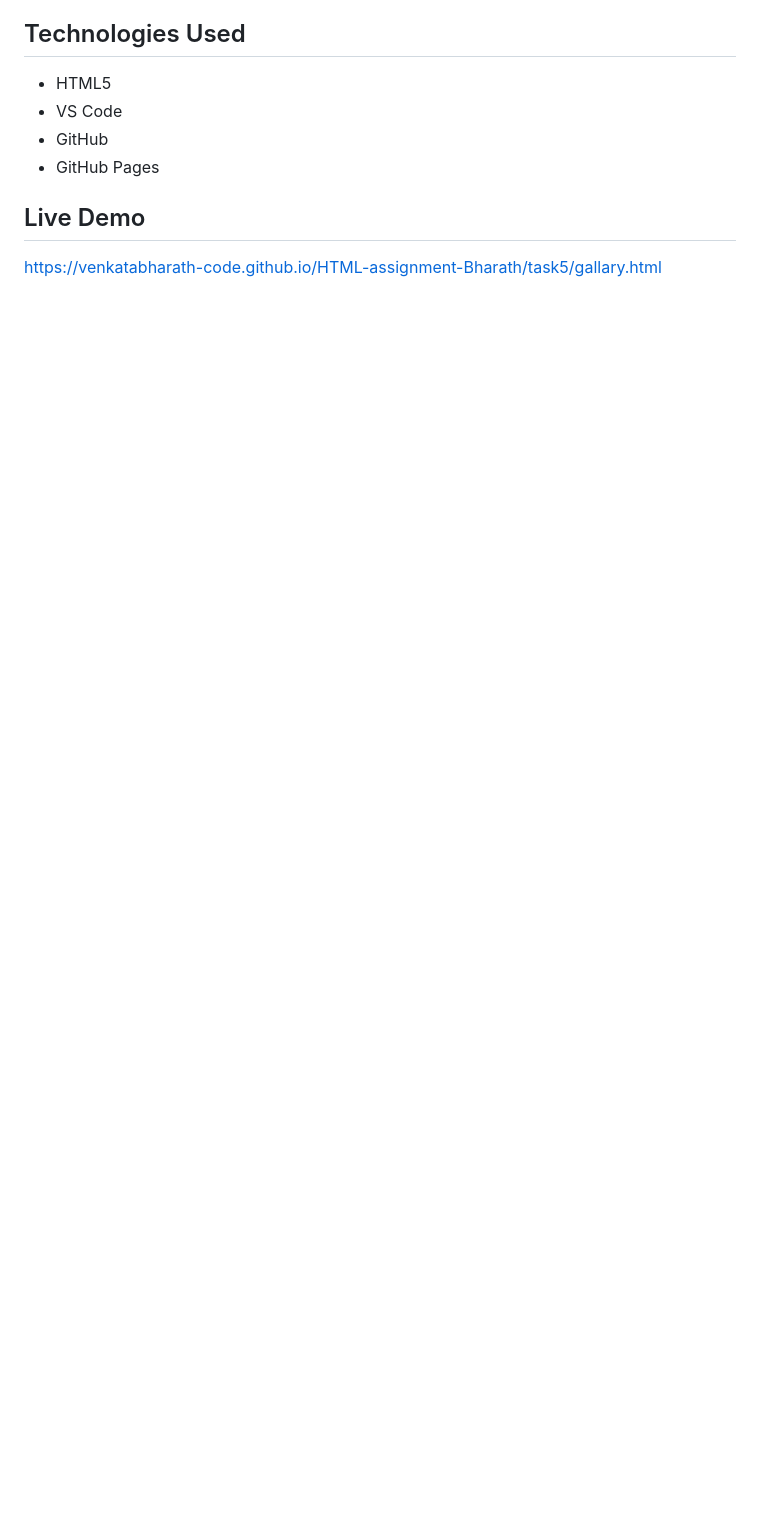
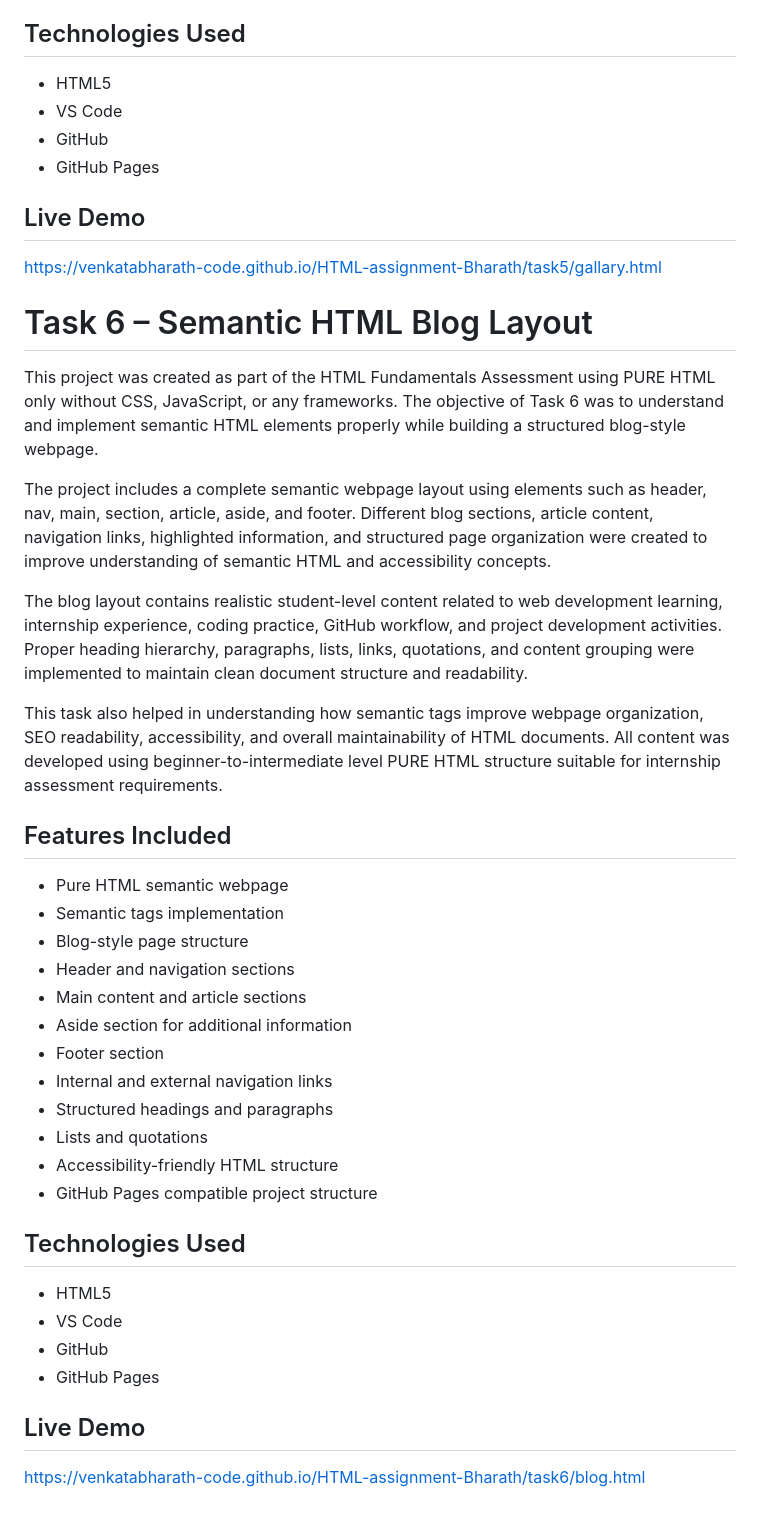
Before and after one commit to venkatabharath-code/HTML-assignment-Bharath, a Markdown page: README.md, the part around the change. Drawn GitHub-style; blank space fills up the shorter version.

Commit message:
Document Task 6 semantic HTML blog layout
Added details about Task 6, including project objectives, features, and technologies used.

```diff
--- a/README.md
+++ b/README.md
@@ -161,3 +161,40 @@ The project was designed using a purple and lavender themed layout with only HTM
 ## Live Demo
 
 https://venkatabharath-code.github.io/HTML-assignment-Bharath/task5/gallary.html
+
+
+# Task 6 – Semantic HTML Blog Layout
+
+This project was created as part of the HTML Fundamentals Assessment using PURE HTML only without CSS, JavaScript, or any frameworks. The objective of Task 6 was to understand and implement semantic HTML elements properly while building a structured blog-style webpage.
+
+The project includes a complete semantic webpage layout using elements such as header, nav, main, section, article, aside, and footer. Different blog sections, article content, navigation links, highlighted information, and structured page organization were created to improve understanding of semantic HTML and accessibility concepts.
+
+The blog layout contains realistic student-level content related to web development learning, internship experience, coding practice, GitHub workflow, and project development activities. Proper heading hierarchy, paragraphs, lists, links, quotations, and content grouping were implemented to maintain clean document structure and readability.
+
+This task also helped in understanding how semantic tags improve webpage organization, SEO readability, accessibility, and overall maintainability of HTML documents. All content was developed using beginner-to-intermediate level PURE HTML structure suitable for internship assessment requirements.
+
+## Features Included
+
+- Pure HTML semantic webpage
+- Semantic tags implementation
+- Blog-style page structure
+- Header and navigation sections
+- Main content and article sections
+- Aside section for additional information
+- Footer section
+- Internal and external navigation links
+- Structured headings and paragraphs
+- Lists and quotations
+- Accessibility-friendly HTML structure
+- GitHub Pages compatible project structure
+
+## Technologies Used
+
+- HTML5
+- VS Code
+- GitHub
+- GitHub Pages
+
+## Live Demo
+
+https://venkatabharath-code.github.io/HTML-assignment-Bharath/task6/blog.html
```
